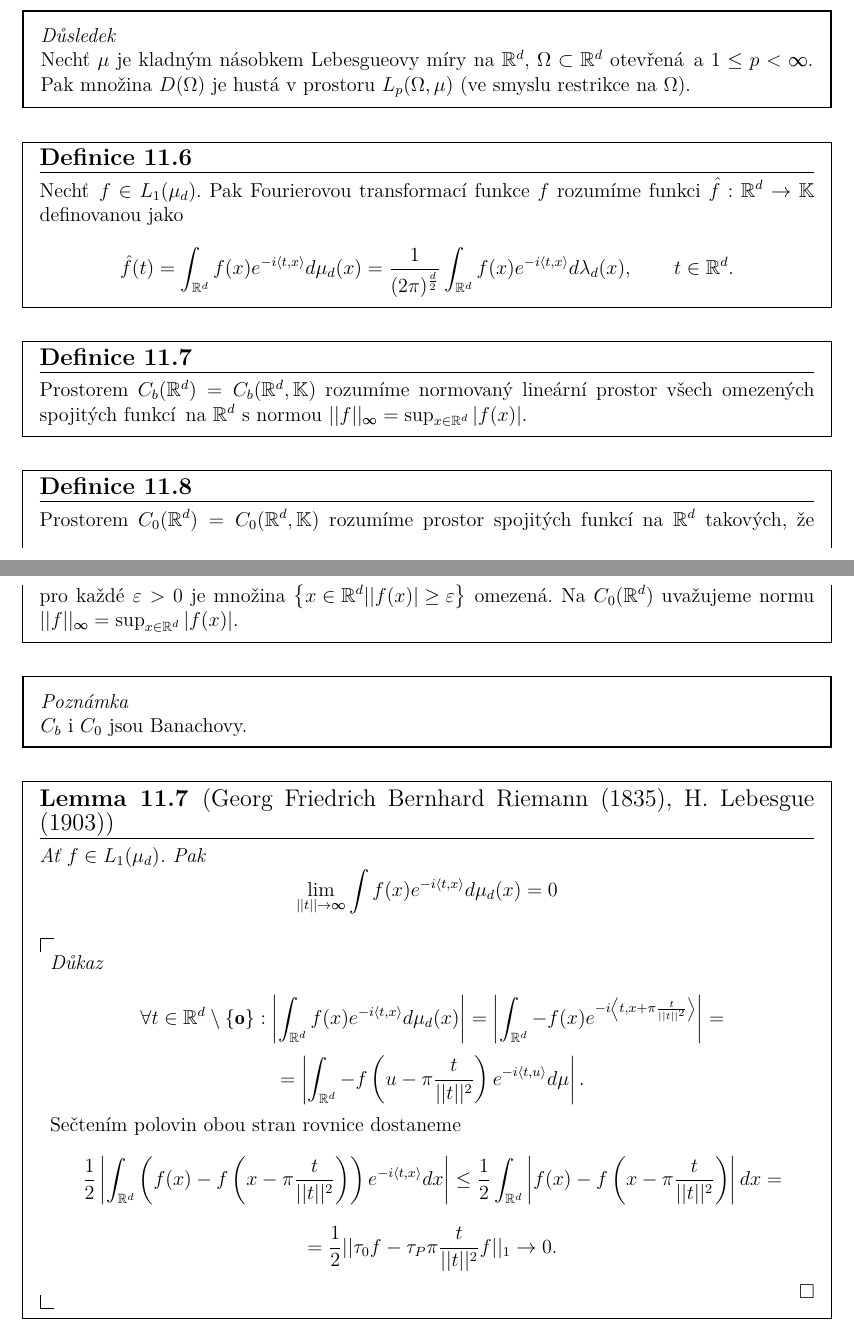
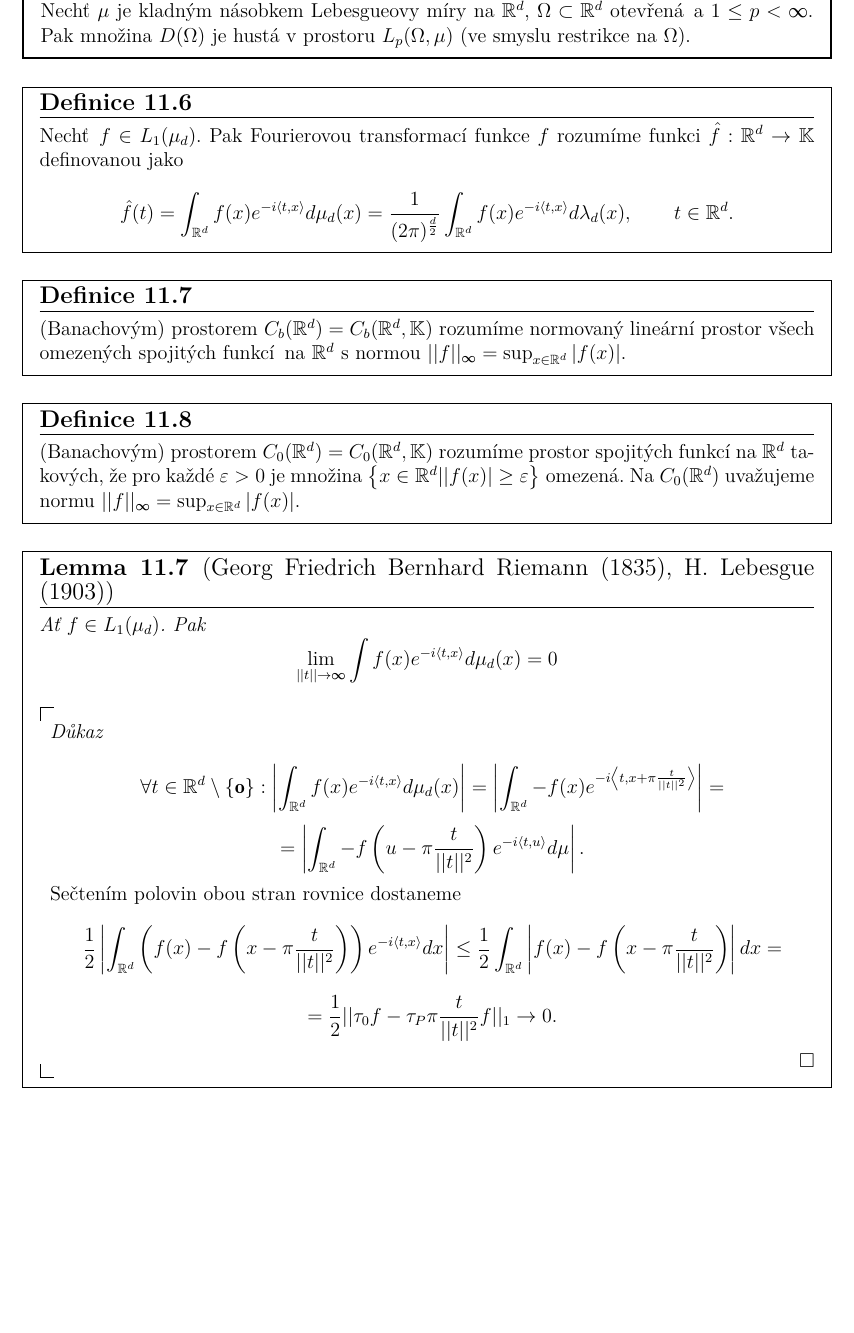
Before and after one commit to JoHavel/MFFNotes, a LaTeX document (OM3/Funkcionalka/Funkcionalka.tex): two parts of pages 71 and 72 of 72 before the commit and part of page 69 of 69 after it, the two joined at a grey line, cut at the place of the change, the shorter picture padded with empty space. The pictures show the PDF file OM3/Funkcionalka/Funkcionalka.pdf that the author committed with the source.

Commit message:
UFA srovnání na stránky

```diff
--- a/OM3/Funkcionalka/Funkcionalka.tex
+++ b/OM3/Funkcionalka/Funkcionalka.tex
@@ -183,7 +183,7 @@ Dále se opakovaly metrické prostory. Úplnost, kompaktnost a Bairova věta.
 \end{veta}
 
 \begin{dusledek}
-	Nechť $X$ je normovaný lineární prostor. Každý konečněrozměrný podprostor $X$ je uzavřený v $X$.
+	Nechť $X$ je normovaný lineární prostor. Každý konečněrozměrný podprostor $X$ je uzavřený.
 \end{dusledek}
 
 % 11. 10. 2021
@@ -2238,16 +2233,12 @@ Dále se opakovaly metrické prostory. Úplnost, kompaktnost a Bairova věta.
 \end{definice}
 
 \begin{definice}
-	Prostorem $C_b(®R^d) = C_b(®R^d, ®K)$ rozumíme normovaný lineární prostor všech omezených spojitých funkcí na $®R^d$ s normou $||f||_∞ = \sup_{x \in ®R^d}|f(x)|$.
+	(Banachovým) prostorem $C_b(®R^d) = C_b(®R^d, ®K)$ rozumíme normovaný lineární prostor všech omezených spojitých funkcí na $®R^d$ s normou $||f||_∞ = \sup_{x \in ®R^d}|f(x)|$.
 \end{definice}
 
 \begin{definice}
-	Prostorem $C_0(®R^d) = C_0(®R^d, ®K)$ rozumíme prostor spojitých funkcí na $®R^d$ takových, že pro každé $\epsilon > 0$ je množina $\{x \in ®R^d | |f(x)| ≥ \epsilon\}$ omezená. Na $C_0(®R^d)$ uvažujeme normu $||f||_∞ = \sup_{x \in ®R^d} |f(x)|$.
-\end{definice}
-
-\begin{poznamka}
-	$C_b$ i $C_0$ jsou Banachovy.
-\end{poznamka}
+	(Banachovým) prostorem $C_0(®R^d) = C_0(®R^d, ®K)$ rozumíme prostor spojitých funkcí na $®R^d$ takových, že pro každé $\epsilon > 0$ je množina $\{x \in ®R^d | |f(x)| ≥ \epsilon\}$ omezená. Na $C_0(®R^d)$ uvažujeme normu $||f||_∞ = \sup_{x \in ®R^d} |f(x)|$.
+\end{definice}
 
 \begin{lemma}[Georg Friedrich Bernhard Riemann (1835), H. Lebesgue (1903)]
 	Ať $f \in L_1(\mu_d)$. Pak
```
Also changed, not shown: OM3/Funkcionalka/Funkcionalka.pdf, OM3/Funkcionalka/Funkcionalka.tex (13 more changed lines).
